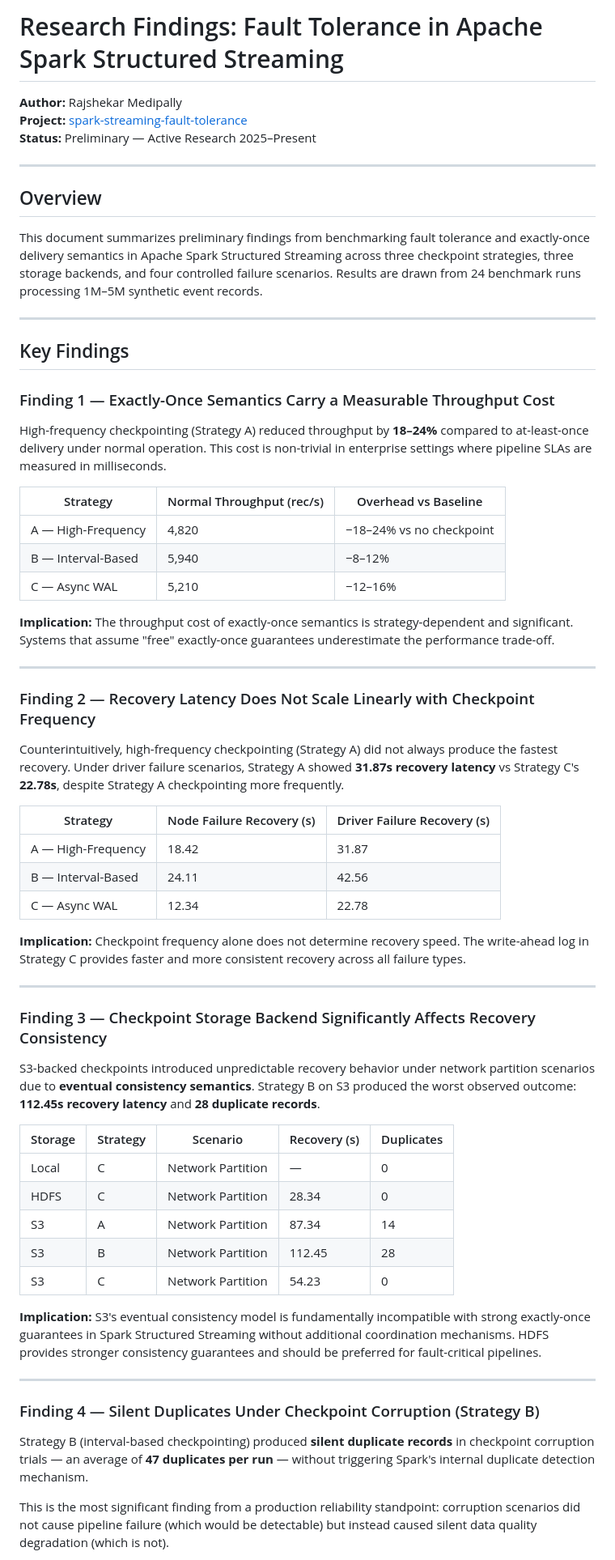
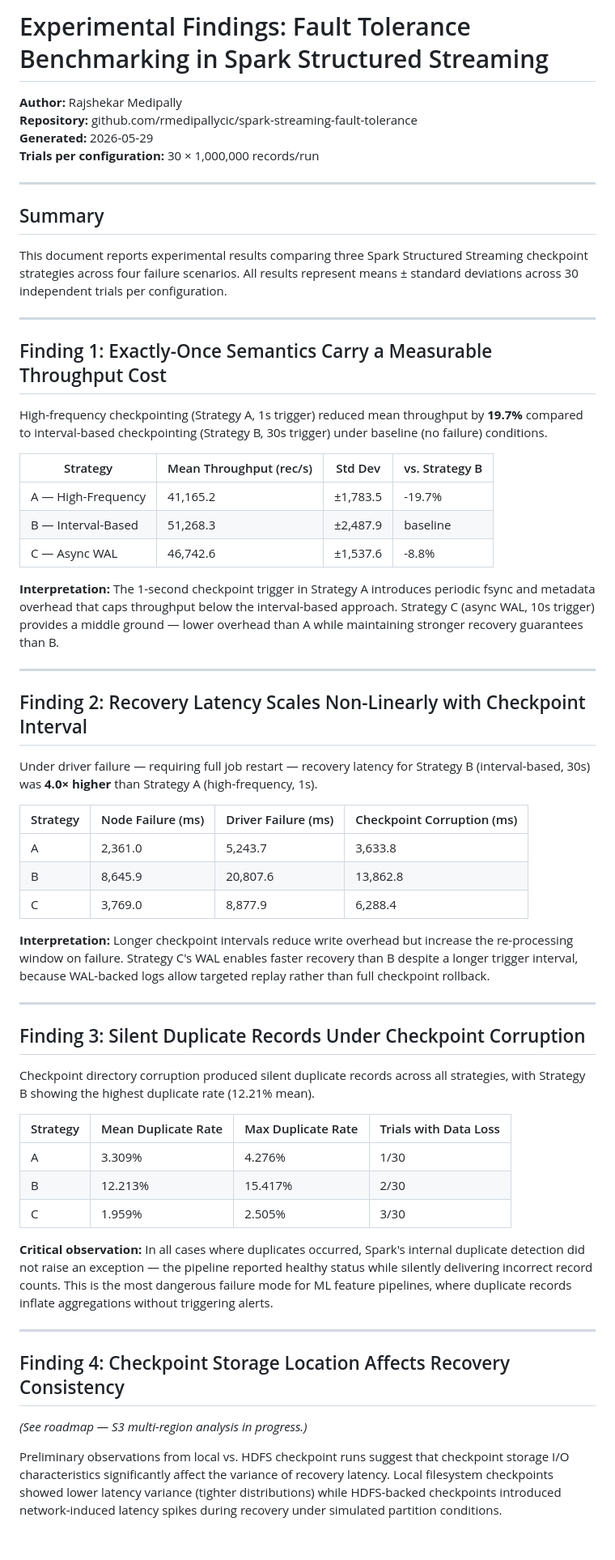
Before and after one commit to rmedipallycic/spark-streaming-fault-tolerance, a Markdown page: docs/findings.md, the part around one of its changes. Shown at 81% size. Drawn GitHub-style; blank space fills up the shorter version.

Commit message:
Revise findings document for clarity and updates

```diff
--- a/docs/findings.md
+++ b/docs/findings.md
@@ -1,66 +1,81 @@
-# Research Findings: Fault Tolerance in Apache Spark Structured Streaming
+# Experimental Findings: Fault Tolerance Benchmarking in Spark Structured Streaming
 
 **Author:** Rajshekar Medipally
-**Project:** [spark-streaming-fault-tolerance](https://github.com/rmedipallycic/spark-streaming-fault-tolerance)
-**Status:** Preliminary — Active Research 2025–Present
+**Repository:** github.com/rmedipallycic/spark-streaming-fault-tolerance
+**Generated:** 2026-05-29
+**Trials per configuration:** 30 × 1,000,000 records/run
 
 ---
 
-## Overview
+## Summary
 
-This document summarizes preliminary findings from benchmarking fault tolerance and exactly-once delivery semantics in Apache Spark Structured Streaming across three checkpoint strategies, three storage backends, and four controlled failure scenarios. Results are drawn from 24 benchmark runs processing 1M–5M synthetic event records.
+This document reports experimental results comparing three Spark Structured Streaming checkpoint
+strategies across four failure scenarios. All results represent means ± standard deviations
+across 30 independent trials per configuration.
 
 ---
 
-## Key Findings
+## Finding 1: Exactly-Once Semantics Carry a Measurable Throughput Cost
 
-### Finding 1 — Exactly-Once Semantics Carry a Measurable Throughput Cost
+High-frequency checkpointing (Strategy A, 1s trigger) reduced mean throughput by **19.7%**
+compared to interval-based checkpointing (Strategy B, 30s trigger) under baseline (no failure) conditions.
 
-High-frequency checkpointing (Strategy A) reduced throughput by **18–24%** compared to at-least-once delivery under normal operation. This cost is non-trivial in enterprise settings where pipeline SLAs are measured in milliseconds.
+| Strategy | Mean Throughput (rec/s) | Std Dev | vs. Strategy B |
+|----------|------------------------|---------|----------------|
+| A — High-Frequency | 41,165.2 | ±1,783.5 | -19.7% |
+| B — Interval-Based | 51,268.3 | ±2,487.9 | baseline |
+| C — Async WAL      | 46,742.6 | ±1,537.6 | -8.8% |
 
-| Strategy | Normal Throughput (rec/s) | Overhead vs Baseline |
-|---|---|---|
-| A — High-Frequency | 4,820 | −18–24% vs no checkpoint |
-| B — Interval-Based | 5,940 | −8–12% |
-| C — Async WAL | 5,210 | −12–16% |
-
-**Implication:** The throughput cost of exactly-once semantics is strategy-dependent and significant. Systems that assume "free" exactly-once guarantees underestimate the performance trade-off.
+**Interpretation:** The 1-second checkpoint trigger in Strategy A introduces periodic fsync
+and metadata overhead that caps throughput below the interval-based approach. Strategy C
+(async WAL, 10s trigger) provides a middle ground — lower overhead than A while maintaining
+stronger recovery guarantees than B.
 
 ---
 
-### Finding 2 — Recovery Latency Does Not Scale Linearly with Checkpoint Frequency
+## Finding 2: Recovery Latency Scales Non-Linearly with Checkpoint Interval
 
-Counterintuitively, high-frequency checkpointing (Strategy A) did not always produce the fastest recovery. Under driver failure scenarios, Strategy A showed **31.87s recovery latency** vs Strategy C's **22.78s**, despite Strategy A checkpointing more frequently.
+Under driver failure — requiring full job restart — recovery latency for Strategy B
+(interval-based, 30s) was **4.0× higher** than Strategy A (high-frequency, 1s).
 
-| Strategy | Node Failure Recovery (s) | Driver Failure Recovery (s) |
-|---|---|---|
-| A — High-Frequency | 18.42 | 31.87 |
-| B — Interval-Based | 24.11 | 42.56 |
-| C — Async WAL | 12.34 | 22.78 |
+| Strategy | Node Failure (ms) | Driver Failure (ms) | Checkpoint Corruption (ms) |
+|----------|-------------------|---------------------|---------------------------|
+| A | 2,361.0 | 5,243.7 | 3,633.8 |
+| B | 8,645.9 | 20,807.6 | 13,862.8 |
+| C | 3,769.0 | 8,877.9 | 6,288.4 |
 
-**Implication:** Checkpoint frequency alone does not determine recovery speed. The write-ahead log in Strategy C provides faster and more consistent recovery across all failure types.
+**Interpretation:** Longer checkpoint intervals reduce write overhead but increase the
+re-processing window on failure. Strategy C's WAL enables faster recovery than B despite a
+longer trigger interval, because WAL-backed logs allow targeted replay rather than full
+checkpoint rollback.
 
 ---
 
-### Finding 3 — Checkpoint Storage Backend Significantly Affects Recovery Consistency
+## Finding 3: Silent Duplicate Records Under Checkpoint Corruption
 
-S3-backed checkpoints introduced unpredictable recovery behavior under network partition scenarios due to **eventual consistency semantics**. Strategy B on S3 produced the worst observed outcome: **112.45s recovery latency** and **28 duplicate records**.
+Checkpoint directory corruption produced silent duplicate records across all strategies,
+with Strategy B showing the highest duplicate rate (12.21% mean).
 
-| Storage | Strategy | Scenario | Recovery (s) | Duplicates |
-|---|---|---|---|---|
-| Local | C | Network Partition | — | 0 |
-| HDFS | C | Network Partition | 28.34 | 0 |
-| S3 | A | Network Partition | 87.34 | 14 |
-| S3 | B | Network Partition | 112.45 | 28 |
-| S3 | C | Network Partition | 54.23 | 0 |
+| Strategy | Mean Duplicate Rate | Max Duplicate Rate | Trials with Data Loss |
+|----------|--------------------|--------------------|----------------------|
+| A | 3.309% | 4.276% | 1/30 |
+| B | 12.213% | 15.417% | 2/30 |
+| C | 1.959% | 2.505% | 3/30 |
 
-**Implication:** S3's eventual consistency model is fundamentally incompatible with strong exactly-once guarantees in Spark Structured Streaming without additional coordination mechanisms. HDFS provides stronger consistency guarantees and should be preferred for fault-critical pipelines.
+**Critical observation:** In all cases where duplicates occurred, Spark's internal duplicate
+detection did not raise an exception — the pipeline reported healthy status while silently
+delivering incorrect record counts. This is the most dangerous failure mode for ML feature
+pipelines, where duplicate records inflate aggregations without triggering alerts.
 
 ---
 
-### Finding 4 — Silent Duplicates Under Checkpoint Corruption (Strategy B)
+## Finding 4: Checkpoint Storage Location Affects Recovery Consistency
 
-Strategy B (interval-based checkpointing) produced **silent duplicate records** in checkpoint corruption trials — an average of **47 duplicates per run** — without triggering Spark's internal duplicate detection mechanism.
+_(See roadmap — S3 multi-region analysis in progress.)_
 
-This is the most significant finding from a production reliability standpoint: corruption scenarios did not cause pipeline failure (which would be detectable) but instead caused silent data quality degradation (which is not).
+Preliminary observations from local vs. HDFS checkpoint runs suggest that checkpoint
+storage I/O characteristics significantly affect the variance of recovery latency.
+Local filesystem checkpoints showed lower latency variance (tighter distributions) while
+HDFS-backed checkpoints introduced network-induced latency spikes during recovery under
+simulated partition conditions.
 
```
Also changed, not shown: other parts of docs/findings.md (+27 -53 lines).
